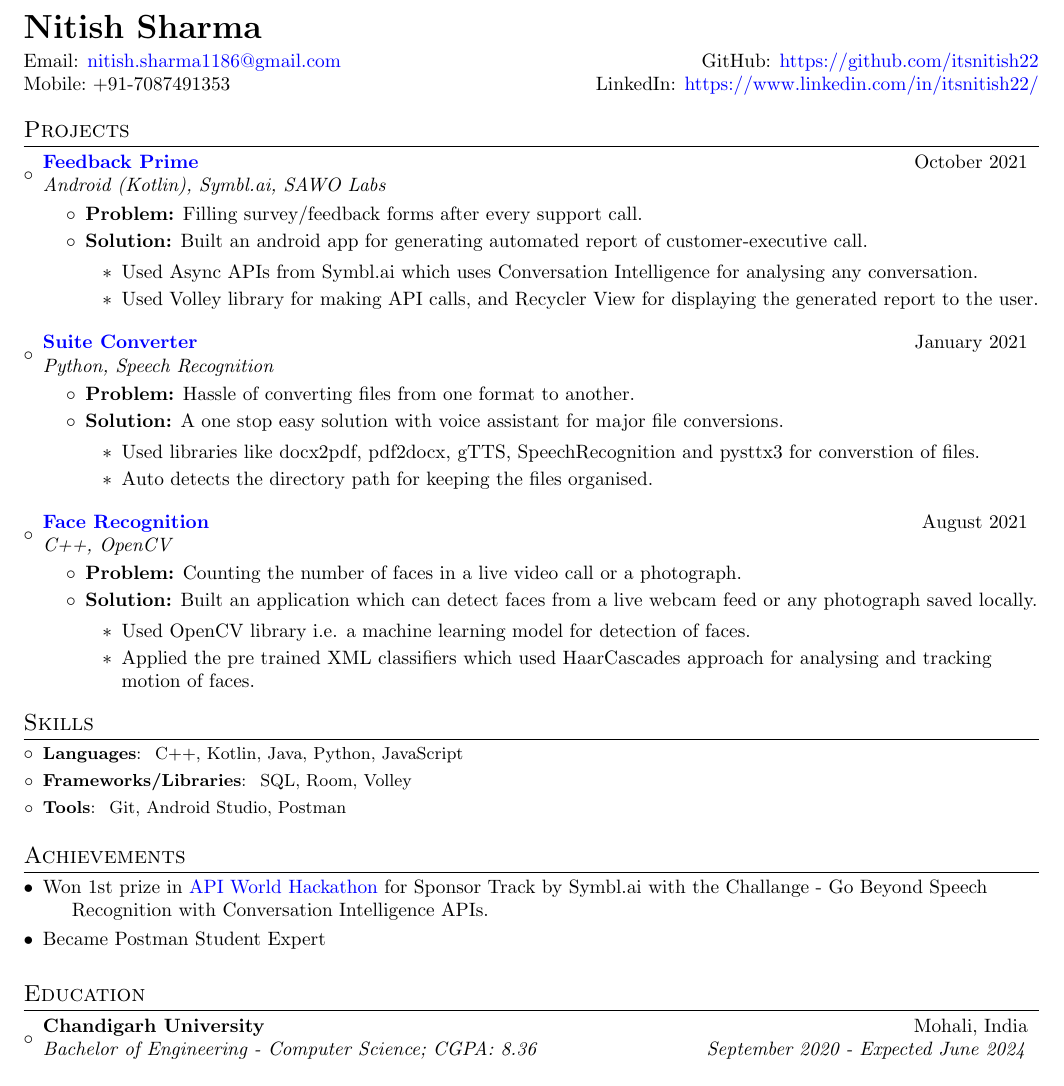
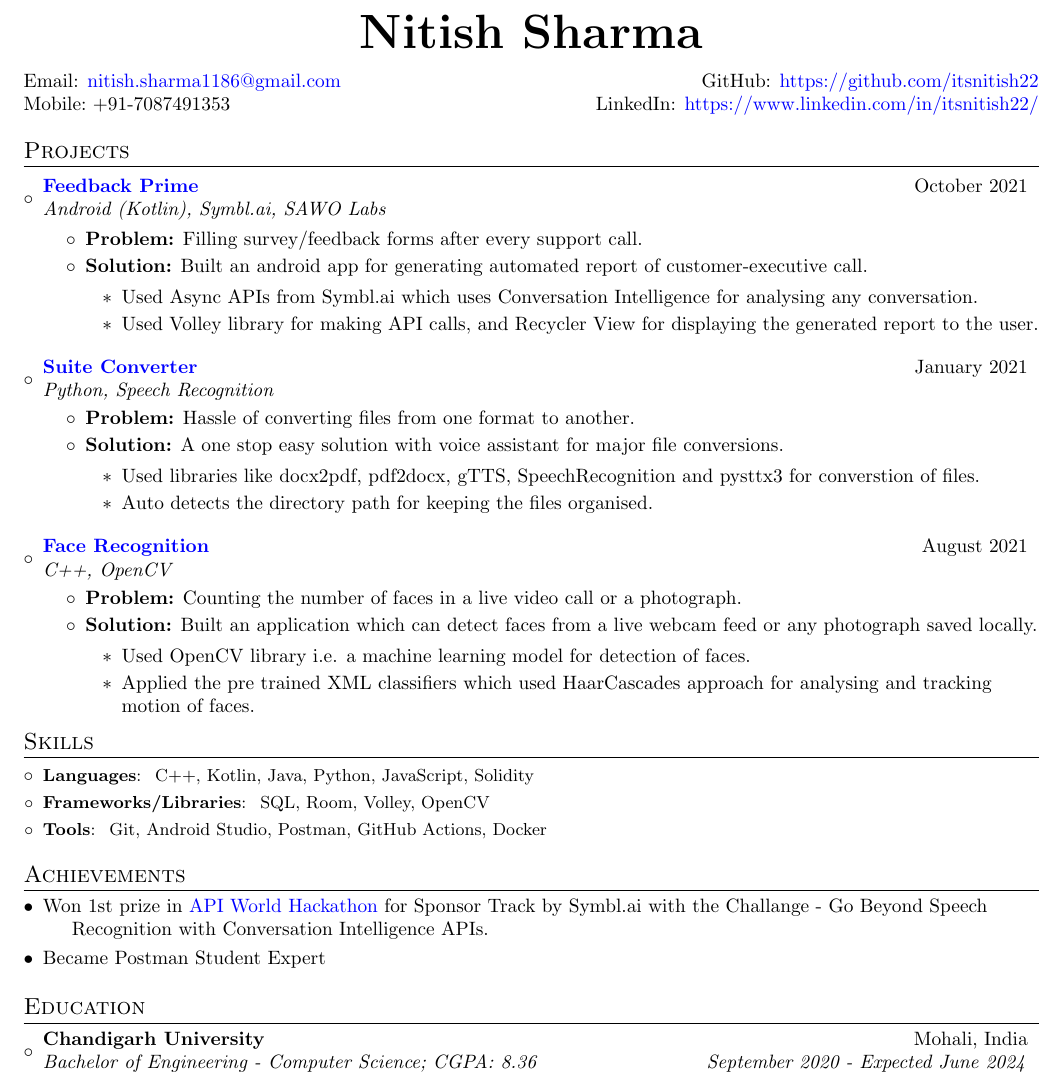
Before and after one commit to itsnitish22/resume-nitish, a LaTeX CV (resume.tex): part of the page, cut so that both start at the same text. Compiled offline with pdfLaTeX.

Commit message:
Update resume.tex
Updated

```diff
--- a/resume.tex
+++ b/resume.tex
@@ -83,8 +88,10 @@
 \begin{document}
 
 %----------HEADING-----------------
+\begin{center}
+    \textbf{\Huge \scshape Nitish Sharma} \\ \vspace{1pt}
+\end{center}
 \begin{tabular*}{\textwidth}{l@{\extracolsep{\fill}}r}
-  \textbf{{\LARGE Nitish Sharma}}\vspace{3pt}\\
   Email: \href{mailto:nitish.sharma1186@gmail.com}{nitish.sharma1186@gmail.com} &
   {GitHub: {\href{https://github.com/itsnitish22} {https://github.com/itsnitish22}}}\\ Mobile:~+91-7087491353 &
   LinkedIn: {\href{https://www.linkedin.com/in/itsnitish22/}{ https://www.linkedin.com/in/itsnitish22/}} \\
@@ -94,6 +101,7 @@
 \vspace{5pt}
 \section{Projects}
  \resumeSubHeadingListStart
+ \vspace{2pt}
     \resumeSubheading{\href{https://github.com/itsnitish22/Feedback-Prime}{Feedback Prime}}{October 2021}
     {Android (Kotlin), Symbl.ai, SAWO Labs}{}
     \begin{itemize}
@@ -131,18 +139,18 @@
     \end{itemize}
 
 \resumeSubHeadingListEnd
-% \vspace{-5pt}
 %-----------SKILLS--------------------
-\vspace{-7pt}
+\vspace{-10pt}
 \section{Skills}
 	\resumeSubHeadingListStart
-	\resumeSubItem{Languages}{~C++, Kotlin, Java, Python, JavaScript}
-	\resumeSubItem{Frameworks/Libraries}{~SQL, Room, Volley}
-	\resumeSubItem{Tools}{~Git, Android Studio, Postman}
+	\vspace{2pt}
+	\resumeSubItem{Languages}{~C++, Kotlin, Java, Python, JavaScript, Solidity}
+	\resumeSubItem{Frameworks/Libraries}{~SQL, Room, Volley, OpenCV}
+	\resumeSubItem{Tools}{~Git, Android Studio, Postman, GitHub Actions, Docker}
 \resumeSubHeadingListEnd
 
 %-----------Achievements-----------------
-\vspace{2pt}
+\vspace{0pt}
 \section{Achievements}
 \begin{description}[font=$\bullet$]
 \item {Won 1st prize in {\href{https://apiworld.co/hackathon}{API World Hackathon}} for Sponsor Track by Symbl.ai with the Challange - Go Beyond Speech Recognition with Conversation Intelligence APIs.}
@@ -151,7 +159,7 @@
 \end{description}
 
 %-----------EDUCATION-----------------
-\vspace{0pt}
+\vspace{-3pt}
 \section{Education}
   \resumeSubHeadingListStart
     \resumeSubheading
```
Also changed, not shown: resume.tex (5 more changed lines).
